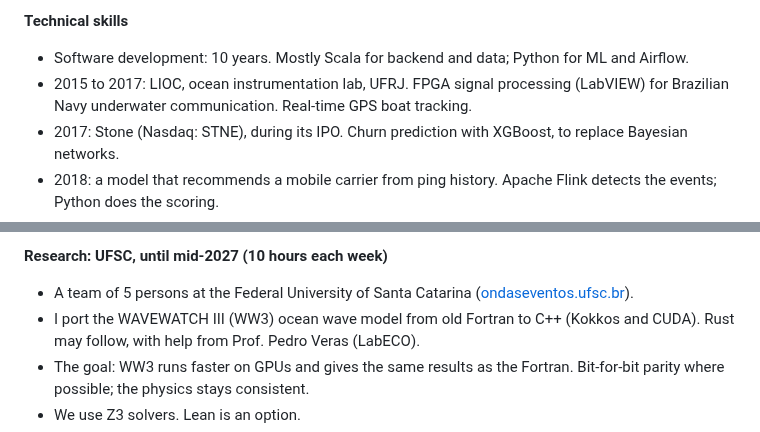
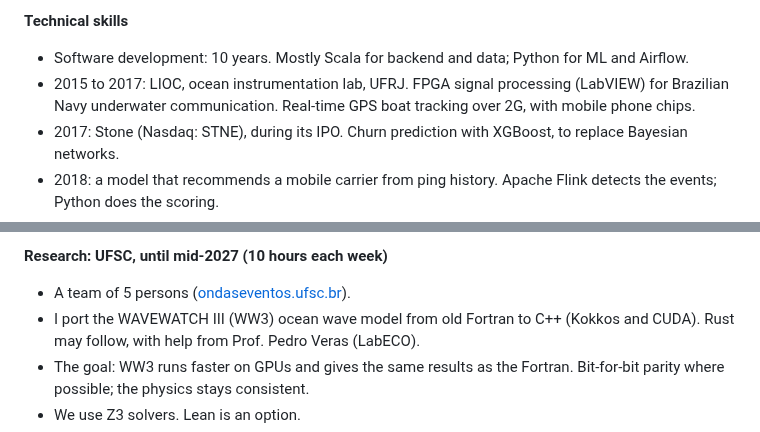
Before and after one commit to h0ffmann/h0ffmann, a Markdown page: README.md, 2 parts joined by grey strips. GitHub-like rendering.

Commit message:
Say how the LIOC boat tracking talked to the network
The owner added that the GPS boat tracking at LIOC sent its data over 2G with mobile phone
chips. The UFSC line is shorter, since the heading already names UFSC.

Tested: python3 -m unittest discover -s cv: the same 3 failures as on main, no new one

Co-Authored-By: Claude Opus 5.5 <noreply@anthropic.com>
Claude-Session: https://claude.ai/code/session_0193yhp3rNK8gtVz87VB819S

```diff
--- a/README.md
+++ b/README.md
@@ -13,7 +13,7 @@
 
 **Technical skills**
 - Software development: 10 years. Mostly Scala for backend and data; Python for ML and Airflow.
-- 2015 to 2017: LIOC, ocean instrumentation lab, UFRJ. FPGA signal processing (LabVIEW) for Brazilian Navy underwater communication. Real-time GPS boat tracking.
+- 2015 to 2017: LIOC, ocean instrumentation lab, UFRJ. FPGA signal processing (LabVIEW) for Brazilian Navy underwater communication. Real-time GPS boat tracking over 2G, with mobile phone chips.
 - 2017: Stone (Nasdaq: STNE), during its IPO. Churn prediction with XGBoost, to replace Bayesian networks.
 - 2018: a model that recommends a mobile carrier from ping history. Apache Flink detects the events; Python does the scoring.
 - 2019: a pre-seed startup. We made an instant transfer between banks. It launched in August 2020, before Pix (November 2020). A company bought us; then Pix made the product unnecessary.
@@ -23,7 +23,7 @@
 - 2025 to 2026: TV audience forecasts for 4 channels, indirect contract. AWS: SageMaker, MWAA (managed Airflow), S3, Lambda and Step Functions.
 
 **Research: UFSC, until mid-2027 (10 hours each week)**
-- A team of 5 persons at the Federal University of Santa Catarina ([ondaseventos.ufsc.br](https://ondaseventos.ufsc.br)).
+- A team of 5 persons ([ondaseventos.ufsc.br](https://ondaseventos.ufsc.br)).
 - I port the WAVEWATCH III (WW3) ocean wave model from old Fortran to C++ (Kokkos and CUDA). Rust may follow, with help from Prof. Pedro Veras (LabECO).
 - The goal: WW3 runs faster on GPUs and gives the same results as the Fortran. Bit-for-bit parity where possible; the physics stays consistent.
 - We use Z3 solvers. Lean is an option.
```
